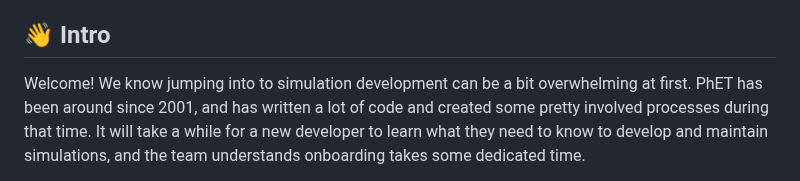
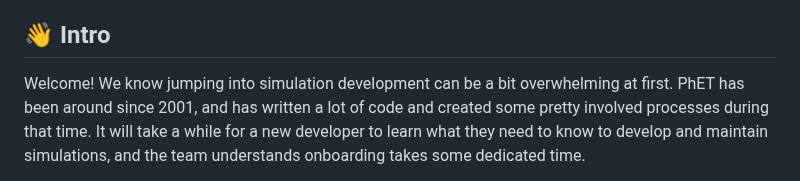
Before and after one commit to phetsims/phet-info, a Markdown page: doc/new-dev-onboarding.md, the part around the change. GitHub-like rendering.

Commit message:
Fix typos new-dev-onboarding.md

```diff
--- a/doc/new-dev-onboarding.md
+++ b/doc/new-dev-onboarding.md
@@ -23,7 +23,7 @@ document.
 
 ## 👋 Intro
 
-Welcome! We know jumping into to simulation development can be a bit overwhelming at first. PhET has been around since
+Welcome! We know jumping into simulation development can be a bit overwhelming at first. PhET has been around since
 2001, and has written a lot of code and created some pretty involved processes during that time. It will take a while
 for a new developer to learn what they need to know to develop and maintain simulations, and the team understands
 onboarding takes some dedicated time.
```
